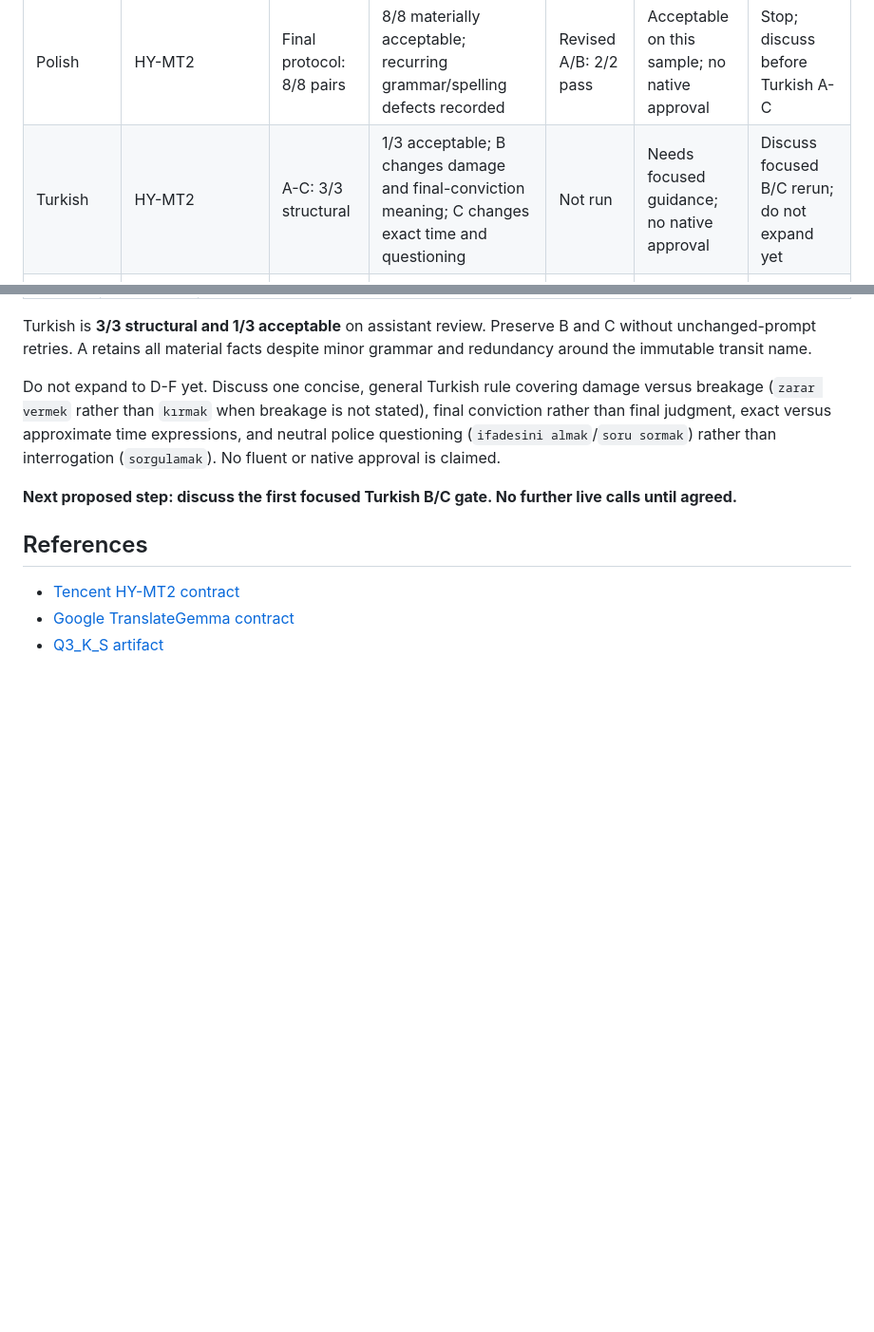
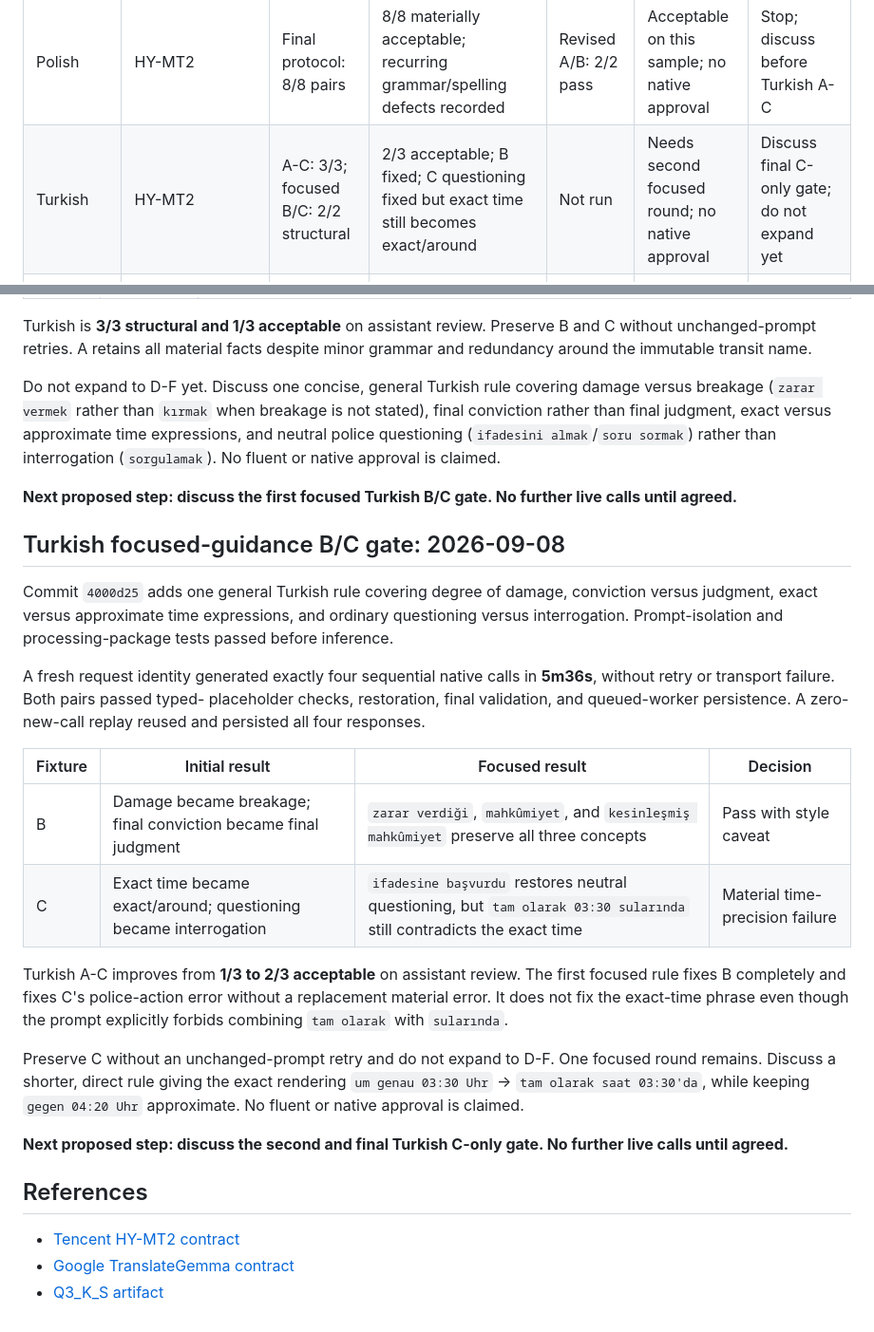
Before and after one commit to egekocabas/munichbrief, a Markdown page: docs/pre-merge-translation-testing.md, 2 parts joined by grey strips. Shown at 95% size. Rendered like a GitHub page; blank space fills up the shorter version.

Commit message:
docs(i18n): record Turkish focused prompt gate

```diff
--- a/docs/pre-merge-translation-testing.md
+++ b/docs/pre-merge-translation-testing.md
@@ -148,7 +148,7 @@ manifest and result report.
 | French | HY-MT2 | Historical protocol: 8/8; final-prompt B/2 structural pass | 7/8 acceptable; final B fixes legal framing but invents windshield specificity | A/2 pass; B/2 meaning failure | Paused after two focused rounds; no native approval | Discuss result before Italian |
 | Italian | HY-MT2 | Historical A-F: 6/6; third-guidance E/F: 2/2 structural | Revised E passes; revised F summary passes but title remains grammatically invalid; final prompt not run across full protocol | Not run | Paused after explicit third focused round; no native approval | Discuss result before Polish; no repetitions |
 | Polish | HY-MT2 | Final protocol: 8/8 pairs | 8/8 materially acceptable; recurring grammar/spelling defects recorded | Revised A/B: 2/2 pass | Acceptable on this sample; no native approval | Stop; discuss before Turkish A-C |
-| Turkish | HY-MT2 | A-C: 3/3 structural | 1/3 acceptable; B changes damage and final-conviction meaning; C changes exact time and questioning | Not run | Needs focused guidance; no native approval | Discuss focused B/C rerun; do not expand yet |
+| Turkish | HY-MT2 | A-C: 3/3; focused B/C: 2/2 structural | 2/3 acceptable; B fixed; C questioning fixed but exact time still becomes exact/around | Not run | Needs second focused round; no native approval | Discuss final C-only gate; do not expand yet |
 | Ukrainian | HY-MT2 | A: 1/1 pair | Allegation wording ambiguous | Not run | Needs focused work; unapproved | Focused review when Ukrainian is reached |
 | Chinese | HY-MT2 | Not run | Pending | Pending | Historical semantic errors | After Ukrainian |
 | Hindi | HY-MT2 | Not run | Pending | Pending | Historical legal/role errors | After Chinese |
@@ -873,6 +873,36 @@ is claimed.
 **Next proposed step: discuss the first focused Turkish B/C gate. No further
 live calls until agreed.**
 
+## Turkish focused-guidance B/C gate: 2026-09-08
+
+Commit `4000d25` adds one general Turkish rule covering degree of damage,
+conviction versus judgment, exact versus approximate time expressions, and
+ordinary questioning versus interrogation. Prompt-isolation and
+processing-package tests passed before inference.
+
+A fresh request identity generated exactly four sequential native calls in
+**5m36s**, without retry or transport failure. Both pairs passed typed-
+placeholder checks, restoration, final validation, and queued-worker
+persistence. A zero-new-call replay reused and persisted all four responses.
+
+| Fixture | Initial result | Focused result | Decision |
+| --- | --- | --- | --- |
+| B | Damage became breakage; final conviction became final judgment | `zarar verdiği`, `mahkûmiyet`, and `kesinleşmiş mahkûmiyet` preserve all three concepts | Pass with style caveat |
+| C | Exact time became exact/around; questioning became interrogation | `ifadesine başvurdu` restores neutral questioning, but `tam olarak 03:30 sularında` still contradicts the exact time | Material time-precision failure |
+
+Turkish A-C improves from **1/3 to 2/3 acceptable** on assistant review. The
+first focused rule fixes B completely and fixes C's police-action error without
+a replacement material error. It does not fix the exact-time phrase even though
+the prompt explicitly forbids combining `tam olarak` with `sularında`.
+
+Preserve C without an unchanged-prompt retry and do not expand to D-F. One
+focused round remains. Discuss a shorter, direct rule giving the exact rendering
+`um genau 03:30 Uhr` → `tam olarak saat 03:30'da`, while keeping `gegen 04:20
+Uhr` approximate. No fluent or native approval is claimed.
+
+**Next proposed step: discuss the second and final Turkish C-only gate. No
+further live calls until agreed.**
+
 ## References
 
 - [Tencent HY-MT2 contract](https://huggingface.co/tencent/Hy-MT2-7B)
```
